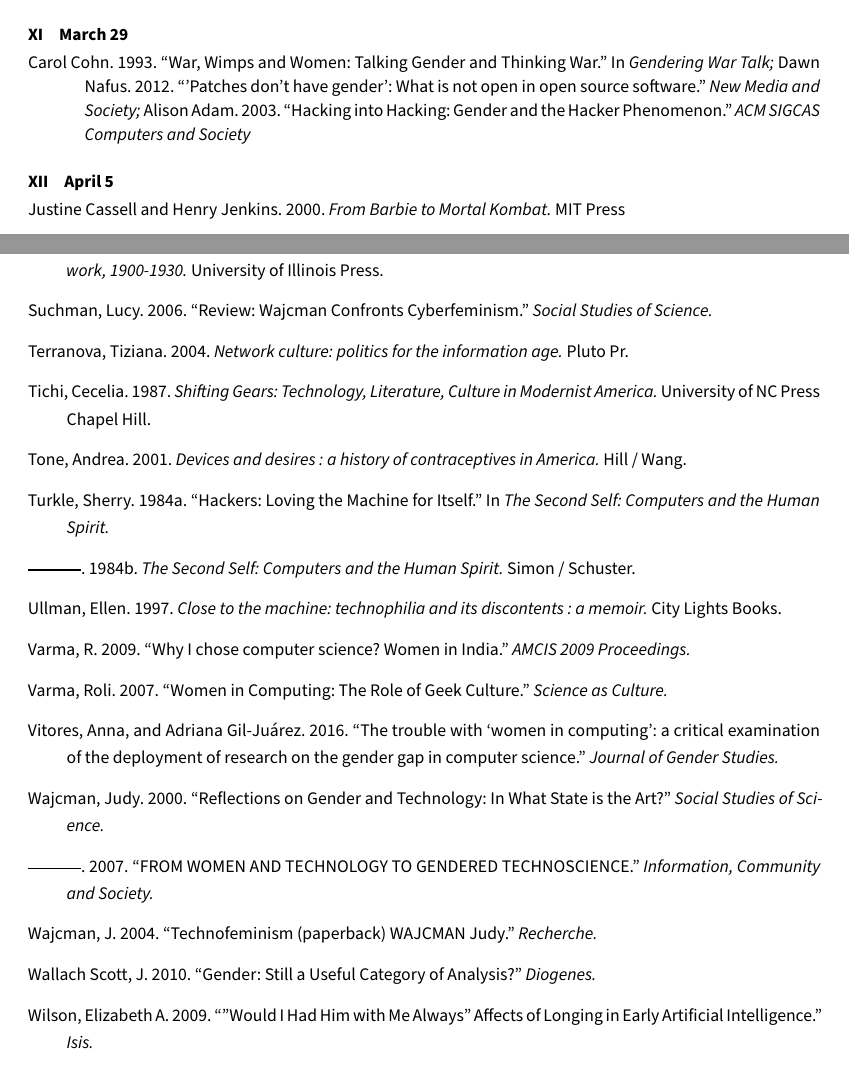
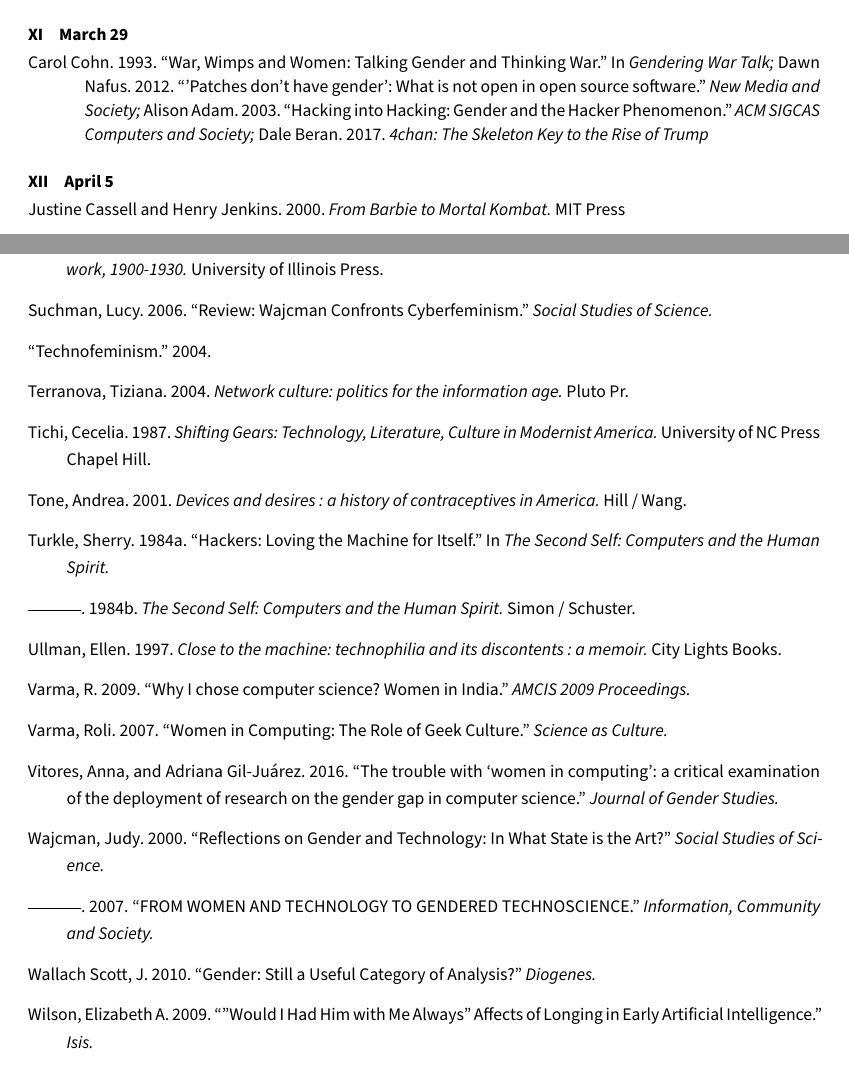
Before and after one commit to nathanen/I590-tech-gender, a LaTeX document (info590-spring2017.tex, which reads syllabus-template.tex, tech-gender.bib): two parts of pages 4 and 10 of 10, joined at a grey line, cut so that both start at the same text. Compiled offline with XeLaTeX; a missing font is replaced by an installed copy or a similar font.

Commit message:
added Beran on 4chan

```diff
--- a/info590-spring2017.tex
+++ b/info590-spring2017.tex
@@ -174,7 +174,7 @@
 \section{March 29}
 \label{sec:orgaec800e}
 
-\fullcite{Cohn:1993wq}; \fullcite{Nafus:2012gg}; \fullcite{Adam:2003tx}
+\fullcite{Cohn:1993wq}; \fullcite{Nafus:2012gg}; \fullcite{Adam:2003tx}; \fullcite{Beran2017}
 
 \section{April 5}
 \label{sec:org220c962}
--- a/syllabus-template.tex
+++ b/syllabus-template.tex
@@ -16,6 +16,8 @@
 \renewcommand{\cite}{\textcite}
 
 \bibliography{tech-gender}
+\DeclareBibliographyAlias{webpage}{online}
+
 
 \renewcommand \thesection{\Roman{section}}
 \renewcommand \thesubsection{}
--- a/tech-gender.bib
+++ b/tech-gender.bib
@@ -152,6 +152,12 @@
 title = {{The technology of orgasm : "hysteria," the vibrator, and women's sexual satisfaction}},
 publisher = {Baltimore, Md Johns Hopkins University Press},
 year = {1999}
+}
+
+@webpage{Beran2017,
+author = {Beran, Dale},
+title = {{4chan: The Skeleton Key to the Rise of~Trump}},
+year = {2017}
 }
 
 @article{Anonymous:2007jr,
@@ -683,9 +689,7 @@
 }
 
 @article{Wajcman:2004tw,
-author = {{Wajcman, J}},
-title = {{Technofeminism (paperback) WAJCMAN Judy}},
-journal = {Recherche},
+title = {{Technofeminism}},
 year = {2004}
 }
 
```
Also changed, not shown: info590-spring2017.pdf.
